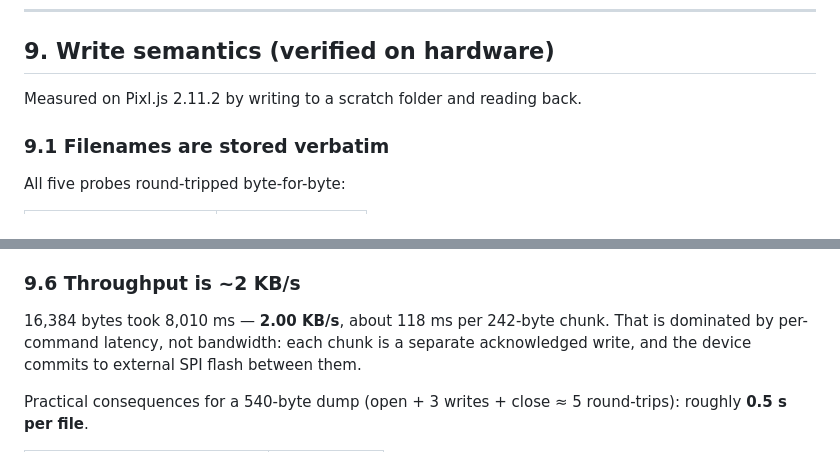
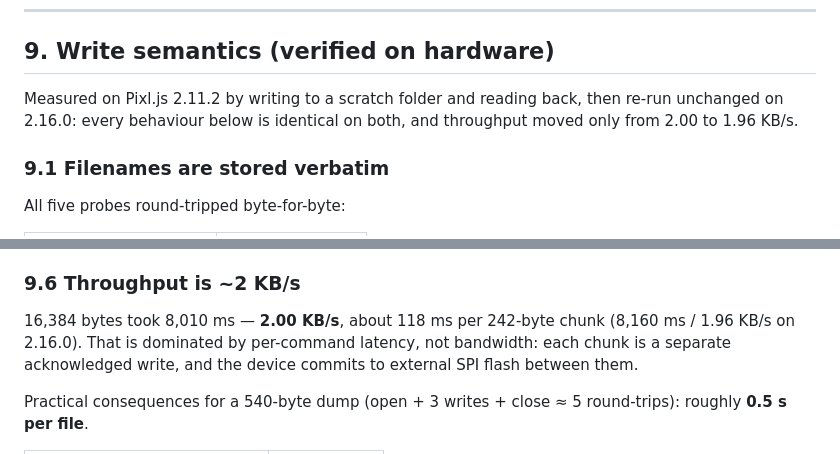
Before and after one commit to mahoudeau/allmiibo-sync, a Markdown page: PROTOCOL.md, 2 parts joined by grey strips. Drawn GitHub-style.

```diff
--- a/PROTOCOL.md
+++ b/PROTOCOL.md
@@ -539,7 +539,9 @@ Still open:
 
 ## 9. Write semantics (verified on hardware)
 
-Measured on Pixl.js 2.11.2 by writing to a scratch folder and reading back.
+Measured on Pixl.js 2.11.2 by writing to a scratch folder and reading back,
+then re-run unchanged on 2.16.0: every behaviour below is identical on both,
+and throughput moved only from 2.00 to 1.96 KB/s.
 
 ### 9.1 Filenames are stored verbatim
 
@@ -591,7 +593,8 @@ move detector keyed on content hash is worth having.
 
 ### 9.6 Throughput is ~2 KB/s
 
-16,384 bytes took 8,010 ms — **2.00 KB/s**, about 118 ms per 242-byte chunk.
+16,384 bytes took 8,010 ms — **2.00 KB/s**, about 118 ms per 242-byte chunk
+(8,160 ms / 1.96 KB/s on 2.16.0).
 That is dominated by per-command latency, not bandwidth: each chunk is a
 separate acknowledged write, and the device commits to external SPI flash
 between them.
```
Also changed, not shown: README.md (+3 -2 lines).
